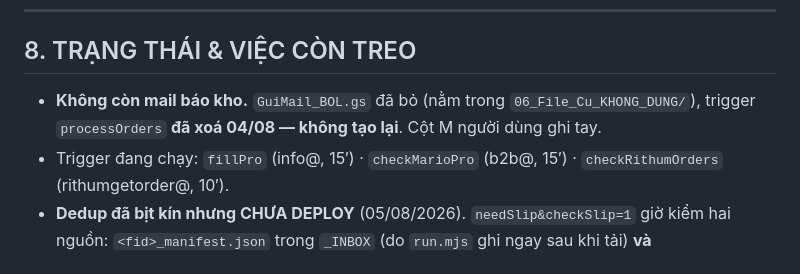
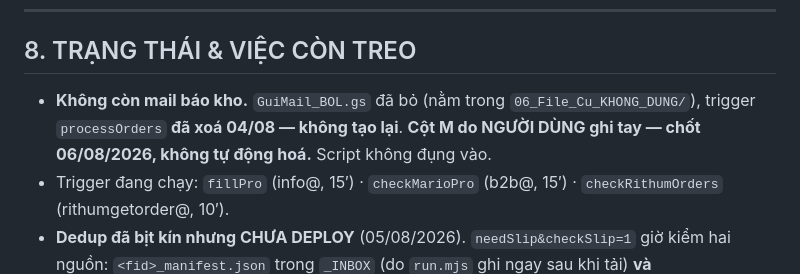
Before and after one commit to nguyennguyen938-debug/dsm_auto, a Markdown page: DSM_TuDongHoa/CLAUDE.md, the part around the change. Drawn GitHub-style.

```diff
--- a/DSM_TuDongHoa/CLAUDE.md
+++ b/DSM_TuDongHoa/CLAUDE.md
@@ -218,7 +218,8 @@ mỗi SKU một dòng. Loại gỗ = chữ sau `Unfinished` ở cột B của `p
 ## 8. TRẠNG THÁI & VIỆC CÒN TREO
 
 - **Không còn mail báo kho.** `GuiMail_BOL.gs` đã bỏ (nằm trong `06_File_Cu_KHONG_DUNG/`),
-  trigger `processOrders` **đã xoá 04/08 — không tạo lại**. Cột M người dùng ghi tay.
+  trigger `processOrders` **đã xoá 04/08 — không tạo lại**.
+  **Cột M do NGƯỜI DÙNG ghi tay — chốt 06/08/2026, không tự động hoá.** Script không đụng vào.
 - Trigger đang chạy: `fillPro` (info@, 15′) · `checkMarioPro` (b2b@, 15′) ·
   `checkRithumOrders` (rithumgetorder@, 10′).
 - **Dedup đã bịt kín nhưng CHƯA DEPLOY** (05/08/2026). `needSlip&checkSlip=1` giờ kiểm hai nguồn:
```
Also changed, not shown: DSM_TuDongHoa/00_README.md (+3 -2 lines).
